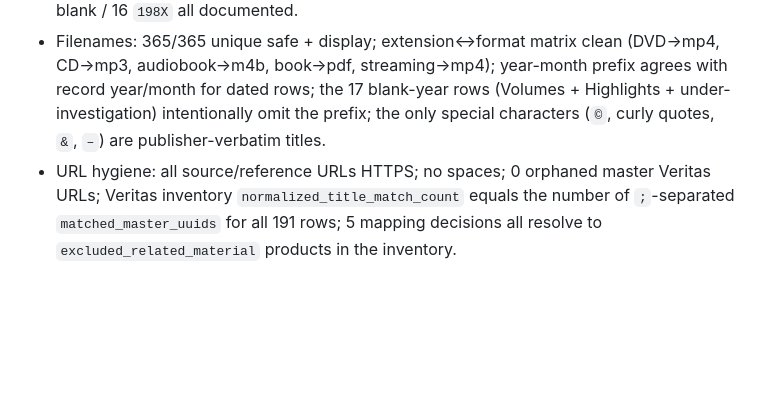
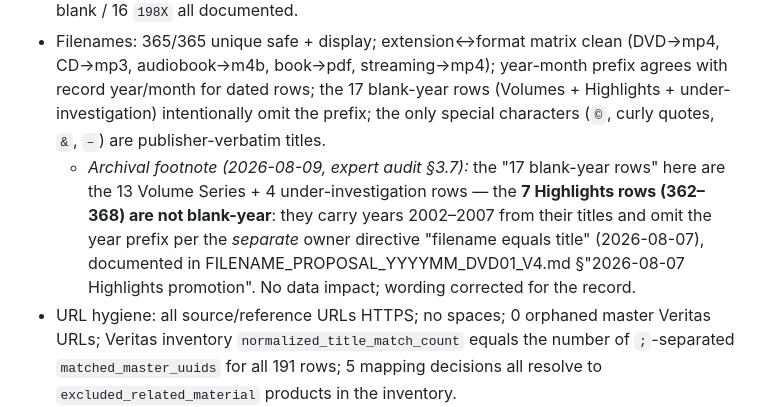
Before and after one commit to 56eli/docsheet, a Markdown page: archive/FULL_STACK_AUDIT_2026-08-08_INDEPENDENT_ROOT.md, the part around the change. Rendered like a GitHub page; blank space fills up the shorter version.

```diff
--- a/archive/FULL_STACK_AUDIT_2026-08-08_INDEPENDENT_ROOT.md
+++ b/archive/FULL_STACK_AUDIT_2026-08-08_INDEPENDENT_ROOT.md
@@ -238,6 +238,7 @@ Every other committed CSV (23 of 24 root/data CSVs) uses LF. `edition_candidates
 - UUIDs 1–372 with the 7 documented gaps; catalogue codes match `^(LECTURE|DISCUSSION)-(198X|\d{4})-\d{3}$`; 0 duplicates; codes lecture/discussion-only; books never coded.
 - Months: 0 month-without-year, 0 invalid months, 0 book-months; years: 0 malformed; 17 blank / 16 `198X` all documented.
 - Filenames: 365/365 unique safe + display; extension↔format matrix clean (DVD→mp4, CD→mp3, audiobook→m4b, book→pdf, streaming→mp4); year-month prefix agrees with record year/month for dated rows; the 17 blank-year rows (Volumes + Highlights + under-investigation) intentionally omit the prefix; the only special characters (`©`, curly quotes, `&`, `–`) are publisher-verbatim titles.
+  - *Archival footnote (2026-08-09, expert audit §3.7):* the "17 blank-year rows" here are the 13 Volume Series + 4 under-investigation rows — the **7 Highlights rows (362–368) are not blank-year**: they carry years 2002–2007 from their titles and omit the year prefix per the *separate* owner directive "filename equals title" (2026-08-07), documented in FILENAME_PROPOSAL_YYYYMM_DVD01_V4.md §"2026-08-07 Highlights promotion". No data impact; wording corrected for the record.
 - URL hygiene: all source/reference URLs HTTPS; no spaces; 0 orphaned master Veritas URLs; Veritas inventory `normalized_title_match_count` equals the number of `;`-separated `matched_master_uuids` for all 191 rows; 5 mapping decisions all resolve to `excluded_related_material` products in the inventory.
 - No `audio`/`video` value in any controlled `item_type`; `format` vocabulary = {DVD 253, CD 32, book 31, audiobook 27, streaming 22}.
 - Series-taxonomy: 186 matched, 177 approved, 9 rejected, 0 queued; the 50521 R3 conflict was resolved to an approved mapping.
```
Also changed, not shown: FULL_STACK_AUDIT_2026-08-09_ARENA_EXPERT.md (+13 -7 lines), NEXT_AGENT_HANDOFF.md (+8 -5 lines).
